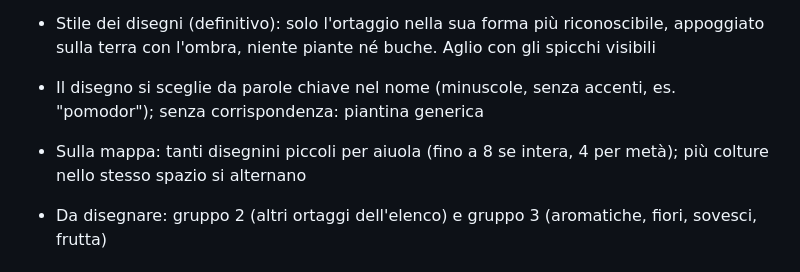
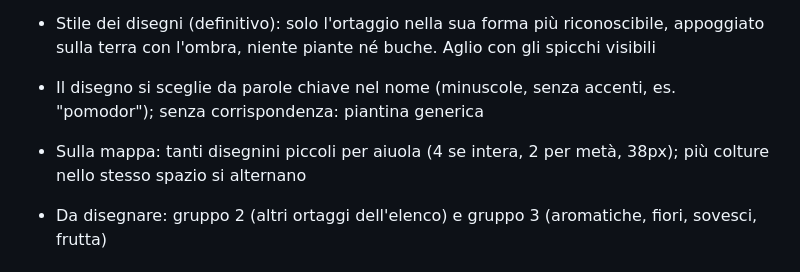
Before and after one commit to marcofilini97-jpg/orto-app, a Markdown page: CLAUDE.md, the part around the change. Drawn GitHub-style.

Commit message:
Aggiorna CLAUDE.md: numero e dimensione dei disegnini
Co-Authored-By: Claude Opus 5.5 <noreply@anthropic.com>
Claude-Session: https://claude.ai/code/session_01SPdnKRehBKxGJi2rvSy64y

```diff
--- a/CLAUDE.md
+++ b/CLAUDE.md
@@ -110,7 +110,7 @@ Un unico oggetto JSON, che è anche il formato del file di backup:
 
 - Stile dei disegni (definitivo): solo l'ortaggio nella sua forma più riconoscibile, appoggiato sulla terra con l'ombra, niente piante né buche. Aglio con gli spicchi visibili
 - Il disegno si sceglie da parole chiave nel nome (minuscole, senza accenti, es. "pomodor"); senza corrispondenza: piantina generica
-- Sulla mappa: tanti disegnini piccoli per aiuola (fino a 8 se intera, 4 per metà); più colture nello stesso spazio si alternano
+- Sulla mappa: tanti disegnini piccoli per aiuola (4 se intera, 2 per metà, 38px); più colture nello stesso spazio si alternano
 - Da disegnare: gruppo 2 (altri ortaggi dell'elenco) e gruppo 3 (aromatiche, fiori, sovesci, frutta)
 
 ## Idee per il futuro
```
